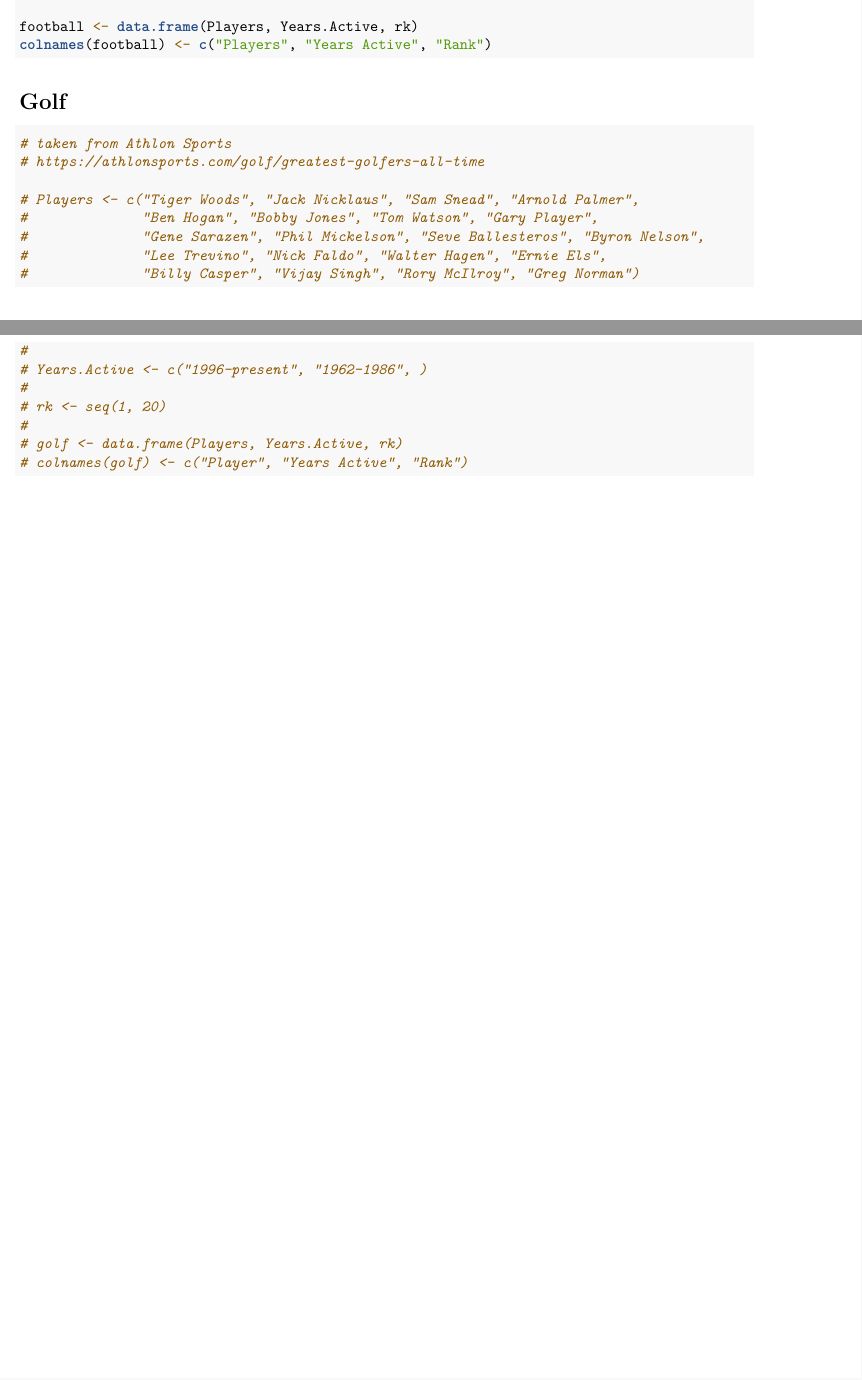
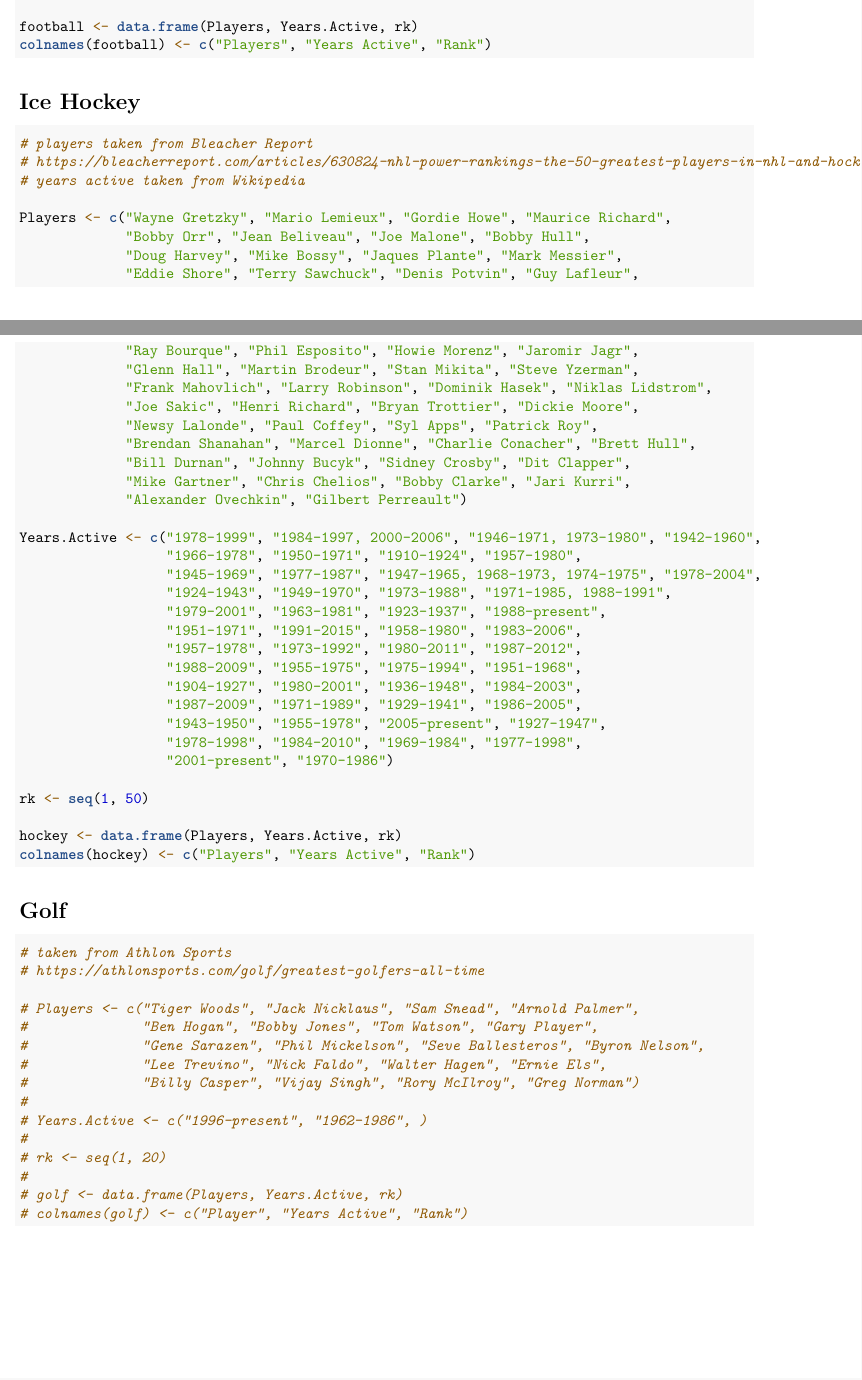
Before and after one commit to murray3625/Sports-GOAT-Project, an R Markdown document (Dataset Creation.Rmd): two parts of pages 5 and 6 of 6, joined at a grey line, cut so that both start at the same text. Rendered offline with R 4.5, knitr and Pandoc, then LaTeX, with nearby package versions.

Commit message:
Added ice hockey data

````diff
--- a/Dataset Creation.Rmd
+++ b/Dataset Creation.Rmd
@@ -259,3 +259,28 @@ colnames(football) <- c("Players", "Years Active", "Rank")
 
 ```
 
+# Ice Hockey
+
+```{r}
+
+# players taken from Bleacher Report
+# https://bleacherreport.com/articles/630824-nhl-power-rankings-the-50-greatest-players-in-nhl-and-hockeys-history
+# years active taken from Wikipedia
+
+Players <- c("Wayne Gretzky", "Mario Lemieux", "Gordie Howe", "Maurice Richard",
+             "Bobby Orr", "Jean Beliveau", "Joe Malone", "Bobby Hull",
+             "Doug Harvey", "Mike Bossy", "Jaques Plante", "Mark Messier",
+             "Eddie Shore", "Terry Sawchuck", "Denis Potvin", "Guy Lafleur",
+             "Ray Bourque", "Phil Esposito", "Howie Morenz", "Jaromir Jagr",
+             "Glenn Hall", "Martin Brodeur", "Stan Mikita", "Steve Yzerman",
+             "Frank Mahovlich", "Larry Robinson", "Dominik Hasek", "Niklas Lidstrom",
+             "Joe Sakic", "Henri Richard", "Bryan Trottier", "Dickie Moore",
+             "Newsy Lalonde", "Paul Coffey", "Syl Apps", "Patrick Roy",
+             "Brendan Shanahan", "Marcel Dionne", "Charlie Conacher", "Brett Hull",
+             "Bill Durnan", "Johnny Bucyk", "Sidney Crosby", "Dit Clapper",
+             "Mike Gartner", "Chris Chelios", "Bobby Clarke", "Jari Kurri",
+             "Alexander Ovechkin", "Gilbert Perreault")
+
+Years.Active <- c("1978-1999", "1984-1997, 2000-2006", "1946-1971, 1973-1980", "1942-1960",
+                  "1966-1978", "1950-1971", "1910-1924", "1957-1980",
+                  "1945-1969", "1977-1987", "1947–1965, 1968–1973, 1974–1975", "1978-2004",
@@ -262,3 +298,11 @@ colnames(football) <- c("Players", "Years Active", "Rank")
+rk <- seq(1, 50)
+
+hockey <- data.frame(Players, Years.Active, rk)
+colnames(hockey) <- c("Players", "Years Active", "Rank")
+
+```
+
+
 
 # Golf
 
````
Also changed, not shown: Dataset-Creation.pdf, Dataset Creation.Rmd (11 more changed lines).
